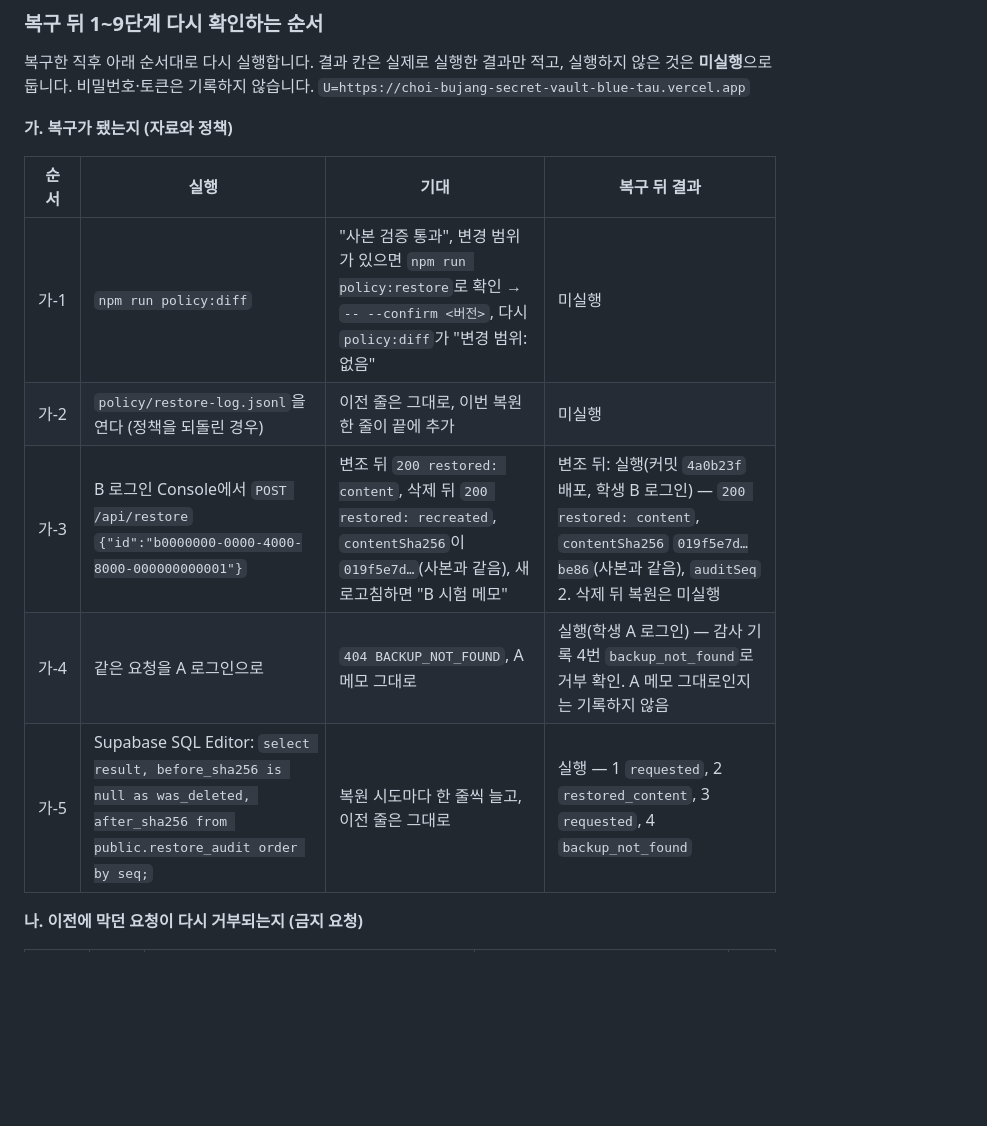
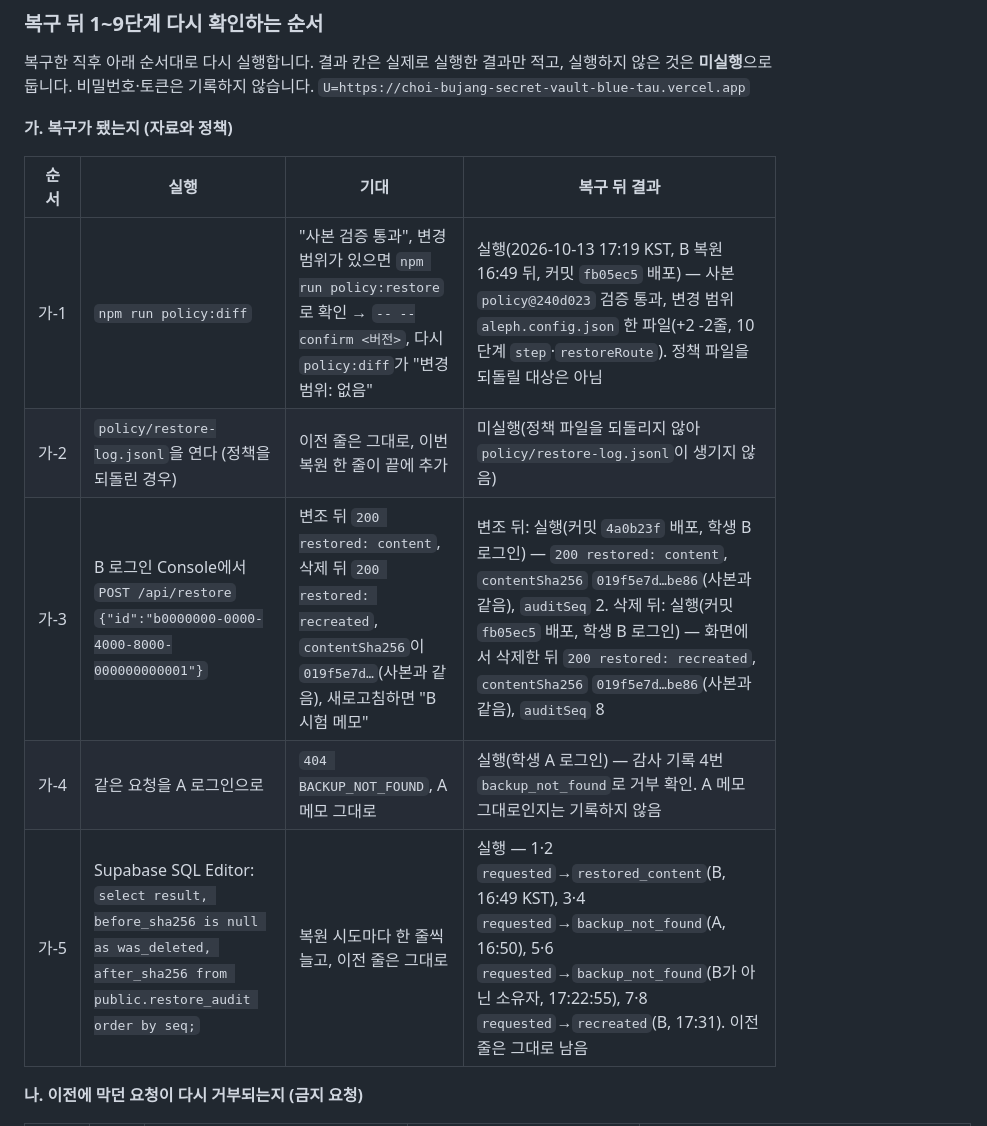
Before and after one commit to whoisinsu/choi-bujang-secret-vault, a Markdown page: README.md, the part around one of its changes. GitHub-like rendering; blank space fills up the shorter version.

```diff
--- a/README.md
+++ b/README.md
@@ -195,11 +195,11 @@ git grep -cE "$Q" 4f07b71
 
 | 순서 | 실행 | 기대 | 복구 뒤 결과 |
 |---|---|---|---|
-| 가-1 | `npm run policy:diff` | "사본 검증 통과", 변경 범위가 있으면 `npm run policy:restore`로 확인 → `-- --confirm <버전>`, 다시 `policy:diff`가 "변경 범위: 없음" | 미실행 |
-| 가-2 | `policy/restore-log.jsonl`을 연다 (정책을 되돌린 경우) | 이전 줄은 그대로, 이번 복원 한 줄이 끝에 추가 | 미실행 |
-| 가-3 | B 로그인 Console에서 `POST /api/restore` `{"id":"b0000000-0000-4000-8000-000000000001"}` | 변조 뒤 `200 restored: content`, 삭제 뒤 `200 restored: recreated`, `contentSha256`이 `019f5e7d…`(사본과 같음), 새로고침하면 "B 시험 메모" | 변조 뒤: 실행(커밋 `4a0b23f` 배포, 학생 B 로그인) — `200 restored: content`, `contentSha256` `019f5e7d…be86`(사본과 같음), `auditSeq` 2. 삭제 뒤 복원은 미실행 |
+| 가-1 | `npm run policy:diff` | "사본 검증 통과", 변경 범위가 있으면 `npm run policy:restore`로 확인 → `-- --confirm <버전>`, 다시 `policy:diff`가 "변경 범위: 없음" | 실행(2026-10-13 17:19 KST, B 복원 16:49 뒤, 커밋 `fb05ec5` 배포) — 사본 `policy@240d023` 검증 통과, 변경 범위 `aleph.config.json` 한 파일(+2 -2줄, 10단계 `step`·`restoreRoute`). 정책 파일을 되돌릴 대상은 아님 |
+| 가-2 | `policy/restore-log.jsonl`을 연다 (정책을 되돌린 경우) | 이전 줄은 그대로, 이번 복원 한 줄이 끝에 추가 | 미실행(정책 파일을 되돌리지 않아 `policy/restore-log.jsonl`이 생기지 않음) |
+| 가-3 | B 로그인 Console에서 `POST /api/restore` `{"id":"b0000000-0000-4000-8000-000000000001"}` | 변조 뒤 `200 restored: content`, 삭제 뒤 `200 restored: recreated`, `contentSha256`이 `019f5e7d…`(사본과 같음), 새로고침하면 "B 시험 메모" | 변조 뒤: 실행(커밋 `4a0b23f` 배포, 학생 B 로그인) — `200 restored: content`, `contentSha256` `019f5e7d…be86`(사본과 같음), `auditSeq` 2. 삭제 뒤: 실행(커밋 `fb05ec5` 배포, 학생 B 로그인) — 화면에서 삭제한 뒤 `200 restored: recreated`, `contentSha256` `019f5e7d…be86`(사본과 같음), `auditSeq` 8 |
 | 가-4 | 같은 요청을 A 로그인으로 | `404 BACKUP_NOT_FOUND`, A 메모 그대로 | 실행(학생 A 로그인) — 감사 기록 4번 `backup_not_found`로 거부 확인. A 메모 그대로인지는 기록하지 않음 |
-| 가-5 | Supabase SQL Editor: `select result, before_sha256 is null as was_deleted, after_sha256 from public.restore_audit order by seq;` | 복원 시도마다 한 줄씩 늘고, 이전 줄은 그대로 | 실행 — 1 `requested`, 2 `restored_content`, 3 `requested`, 4 `backup_not_found` |
+| 가-5 | Supabase SQL Editor: `select result, before_sha256 is null as was_deleted, after_sha256 from public.restore_audit order by seq;` | 복원 시도마다 한 줄씩 늘고, 이전 줄은 그대로 | 실행 — 1·2 `requested`→`restored_content`(B, 16:49 KST), 3·4 `requested`→`backup_not_found`(A, 16:50), 5·6 `requested`→`backup_not_found`(B가 아닌 소유자, 17:22:55), 7·8 `requested`→`recreated`(B, 17:31). 이전 줄은 그대로 남음 |
 
 **나. 이전에 막던 요청이 다시 거부되는지 (금지 요청)**
 
```
Also changed, not shown: other parts of README.md (+13 -12 lines).
